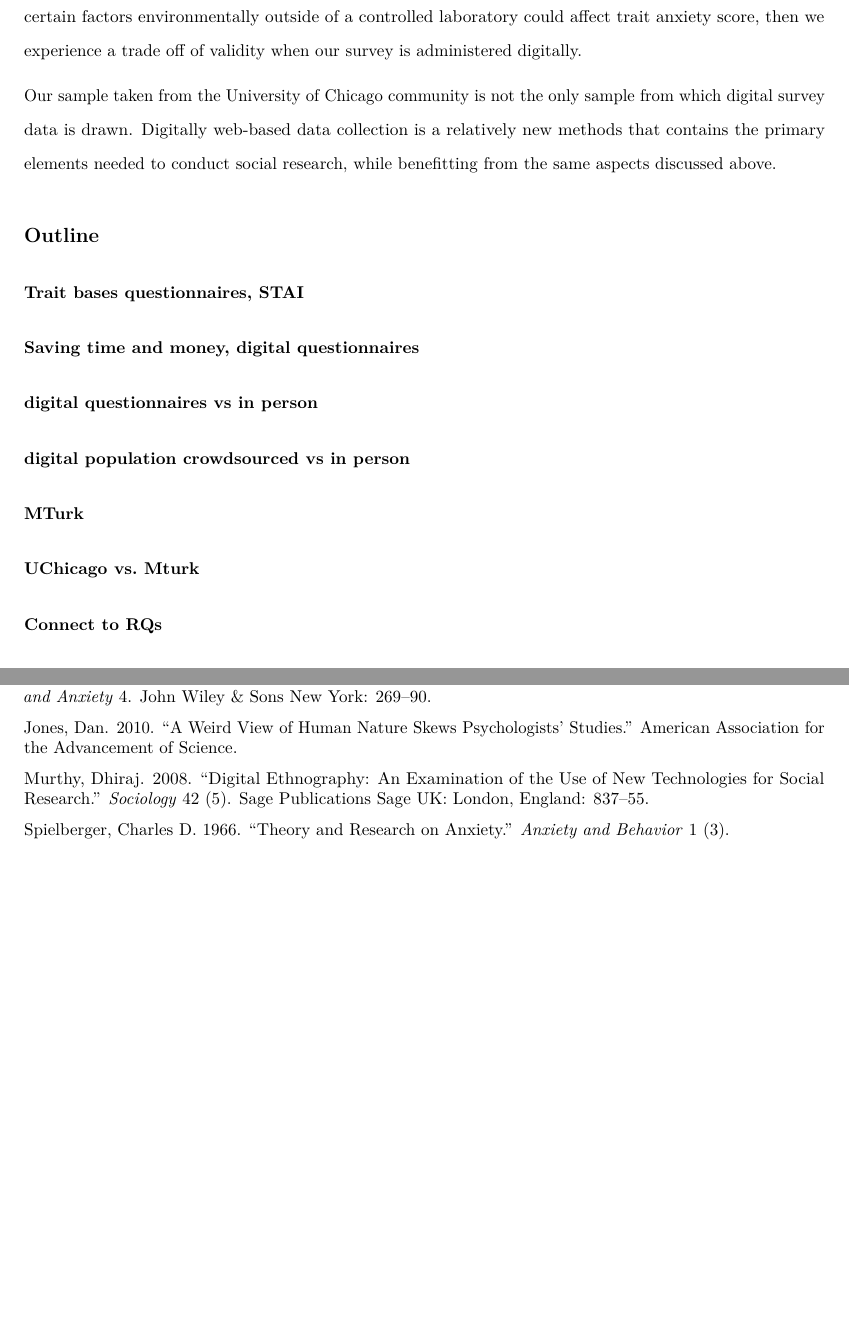
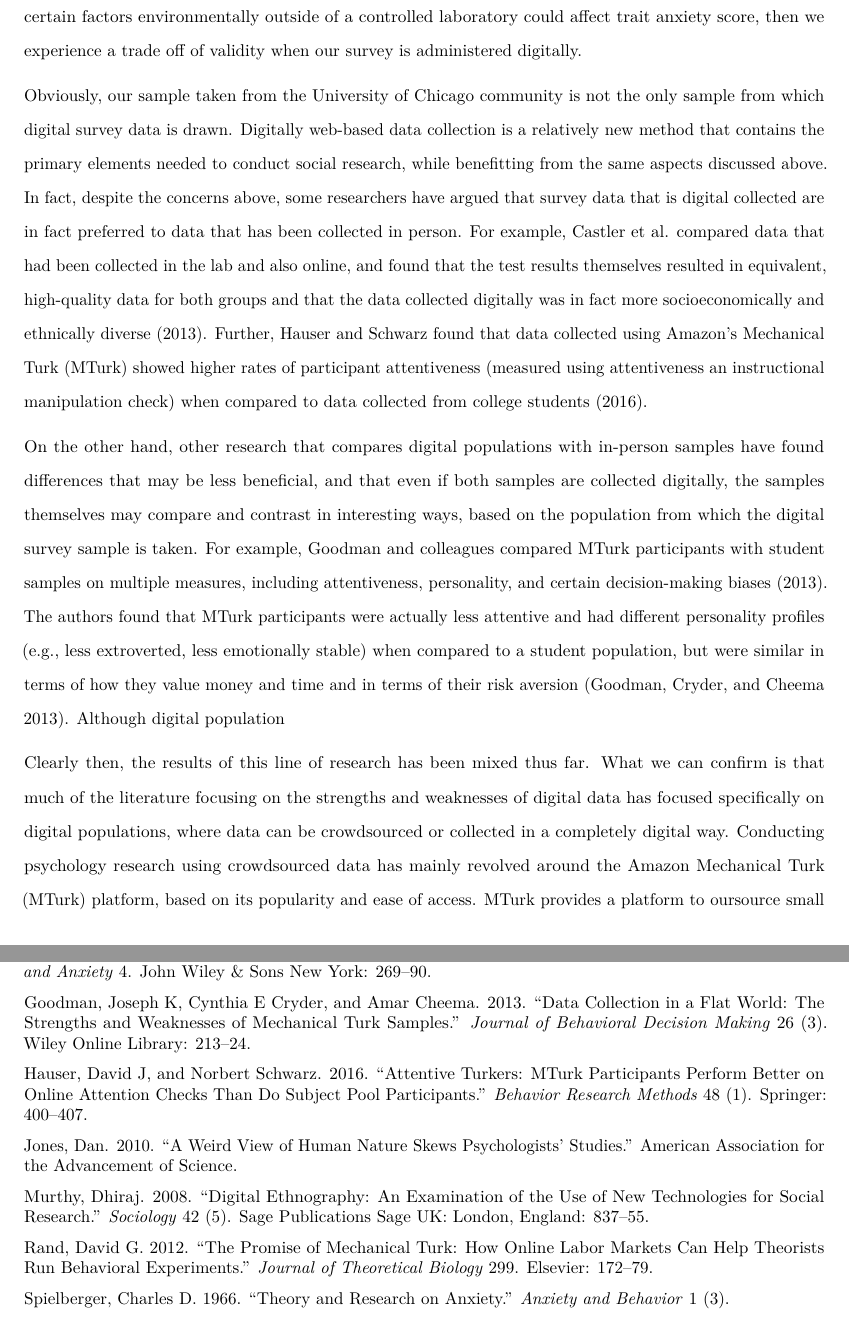
Before and after one commit to nnickels/MACS30200proj, an R Markdown document (LitReview/Literature_Review.Rmd): two parts of pages 3 and 4 of 4 before the commit and two parts of pages 3 and 5 of 5 after it, joined at a grey line, cut so that both start at the same text, the shorter picture padded with empty space. The pictures show the output file LitReview/Literature_Review.pdf that the author committed with the source.

Commit message:
Commit lit review.
lit review changes

```diff
--- a/LitReview/Literature_Review.Rmd
+++ b/LitReview/Literature_Review.Rmd
@@ -28,23 +28,15 @@ To control some of these concerns of validity and reliability, researchers often
 
 Digital surveys and digital ethnography methods are seen as new technologies for social research that allow scientests to avoid more costly research methods, to easily alter questionnaires to access different cultural groups, to access more hard to reach populations, to collect higher response dates, and to consolidate data more quickly and efficiently [@murthy2008digital]. In the case of administering our surveys digitally outside of the lab, we save both temporal and monetary costs, yet run the risk of extraneous factors of the environment to interact with demographics of our sample and therefore affects the trait anxiety scores of our participants. If certain factors environmentally outside of a controlled laboratory could affect trait anxiety score, then we experience a trade off of validity when our survey is administered digitally.
 
-Our sample taken from the University of Chicago community is not the only sample from which digital survey data is drawn. Digitally web-based data collection is a relatively new methods that contains the primary elements needed to conduct social research, while benefitting from the same aspects discussed above.
+Obviously, our sample taken from the University of Chicago community is not the only sample from which digital survey data is drawn. Digitally web-based data collection is a relatively new method that contains the primary elements needed to conduct social research, while benefitting from the same aspects discussed above. In fact, despite the concerns above, some researchers have argued that survey data that is digital collected are in fact preferred to data that has been collected in person. For example, Castler et al. compared data that had been collected in the lab and also online, and found that the test results themselves resulted in equivalent, high-quality data for both groups and that the data collected digitally was in fact more socioeconomically and ethnically diverse [-@casler2013separate]. Further, Hauser and Schwarz found that data collected using Amazon's Mechanical Turk (MTurk) showed higher rates of participant attentiveness (measured using attentiveness an instructional manipulation check) when compared to data collected from college students [-@hauser2016attentive].
 
-## Outline
+On the other hand, other research that compares digital populations with in-person samples have found differences that may be less beneficial, and that even if both samples are collected digitally, the samples themselves may compare and contrast in interesting ways, based on the population from which the digital survey sample is taken. For example, Goodman and colleagues compared MTurk participants with student samples on multiple measures, including attentiveness, personality, and certain decision-making biases [-@goodman2013data]. The authors found that MTurk participants were actually less attentive and had different personality profiles (e.g., less extroverted, less emotionally stable) when compared to a student population, but were similar in terms of how they value money and time and in terms of their risk aversion [@goodman2013data]. Although digital population
 
-### Trait bases questionnaires, STAI
+Clearly then, the results of this line of research has been mixed thus far. What we can confirm is that much of the literature focusing on the strengths and weaknesses of digital data has focused specifically on digital populations, where data can be crowdsourced or collected in a completely digital way. Conducting psychology research using crowdsourced data has mainly revolved around the Amazon Mechanical Turk (MTurk) platform, based on its popularity and ease of access.  MTurk provides a platform to oursource small tasks (referred to as HITS, or human intelligence tasks) to a workforce collected globally that is made up of workers [@behrend2011viability]. The MTurk platform has been investigated to confirm that it provides an efficient and reliable alternative from the university participant population [@behrend2011viability; @rand2012promise].
 
-### Saving time and money, digital questionnaires
+In particular, a solid amount of work has been done investigating the specific MTurk population
 
-### digital questionnaires vs in person
-
-### digital population crowdsourced vs in person
-
-### MTurk
-
-### UChicago vs. Mturk
-
-### Connect to RQs
+Based on this literature, our lab continues to have standing concerns based on the comparison between our sample population, drawn from the UChicago community and containing many undergraduate college students, and a sample population coming from the MTurk commmunity. Past research has discussed the pros and cons of data collection from in-person vs. digital methodology, and it is critical to know the specific descriptive statistics of a specific sampling frame and how these descriptions differ from other sample populations. This study seeks to answer, specifically, how the TAI scores of a sample from a UChicago community compare to this collected from a digitally crowdsourced sample from Amazon Mechanical Turk. These comparisons in scores could be tied to differences in specific anxiety traits between the two samples, or differences in diversity amongst the groups. Further, this study will look into the construct validity of both the UChicago sample and the MTurk sample, by focusing on how extraneous factors, such as setting and mood, affect the responses of the TAI for both a UChicago based sample and an MTurk collected sample. The focus on these factors will add to the literature surrounding how in-person vs. digitally collected data compare.
 
 
 \pagebreak
```
Also changed, not shown: LitReview/Literature_Review.pdf, LitReview/Literature_Review.Rmd (2 more changed lines), 1 other file.
